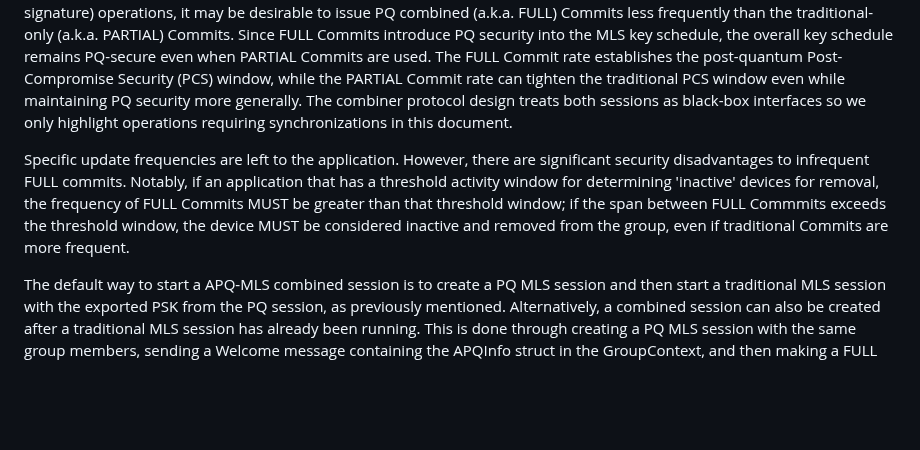
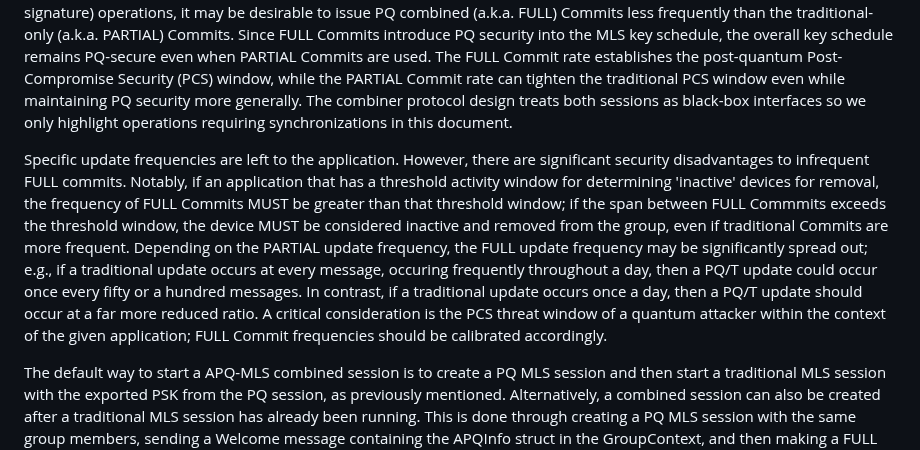
Before and after one commit to mlswg/mls-combiner, a Markdown page: draft-ietf-mls-combiner.md, the part around the change. GitHub-like rendering; blank space fills up the shorter version.

Commit message:
Update draft-ietf-mls-combiner.md
edits

```diff
--- a/draft-ietf-mls-combiner.md
+++ b/draft-ietf-mls-combiner.md
@@ -103,7 +103,7 @@ PQ/T: A Post-Quantum and Traditional hybrid (protocol).
 
 The Amortized PQ MLS (APQ-MLS) combiner protocol runs two MLS sessions in parallel, synchronizing their group memberships. The two sessions are combined by exporting a secret from the PQ session and importing it as a Pre-Shared Key (PSK) into the traditional session. This combination process is mandatory for Commits of Add and Remove proposals in order to maintain synchronization between the sessions. However, it is optional for any other Commits (e.g. to allow for less computationally expensive traditional key rotations). Due to the higher computational costs and output sizes of PQ KEM (and signature) operations, it may be desirable to issue PQ combined (a.k.a. FULL) Commits less frequently than the traditional-only (a.k.a. PARTIAL) Commits. Since FULL Commits introduce PQ security into the MLS key schedule, the overall key schedule remains PQ-secure even when PARTIAL Commits are used. The FULL Commit rate establishes the post-quantum Post-Compromise Security (PCS) window, while the PARTIAL Commit rate can tighten the traditional PCS window even while maintaining PQ security more generally. The combiner protocol design treats both sessions as black-box interfaces so we only highlight operations requiring synchronizations in this document.
 
-Specific update frequencies are left to the application. However, there are significant security disadvantages to infrequent FULL commits. Notably, if an application that has a threshold activity window for determining 'inactive' devices for removal, the frequency of FULL Commits MUST be greater than that threshold window; if the span between FULL Commmits exceeds the threshold window, the device MUST be considered inactive and removed from the group, even if traditional Commits are more frequent.
+Specific update frequencies are left to the application. However, there are significant security disadvantages to infrequent FULL commits. Notably, if an application that has a threshold activity window for determining 'inactive' devices for removal, the frequency of FULL Commits MUST be greater than that threshold window; if the span between FULL Commmits exceeds the threshold window, the device MUST be considered inactive and removed from the group, even if traditional Commits are more frequent. Depending on the PARTIAL update frequency, the FULL update frequency may be significantly spread out; e.g., if a traditional update occurs at every message, occuring frequently throughout a day, then a PQ/T update could occur once every fifty or a hundred messages. In contrast, if a traditional update occurs once a day, then a PQ/T update should occur at a far more reduced ratio. A critical consideration is the PCS threat window of a quantum attacker within the context of the given application; FULL Commit frequencies should be calibrated accordingly.
 
 The default way to start a APQ-MLS combined session is to create a PQ MLS session and then start a traditional MLS session with the exported PSK from the PQ session, as previously mentioned. Alternatively, a combined session can also be created after a traditional MLS session has already been running. This is done through creating a PQ MLS session with the same group members, sending a Welcome message containing the APQInfo struct in the GroupContext, and then making a FULL Commit as described in {{commit-flow}}.
 
```
